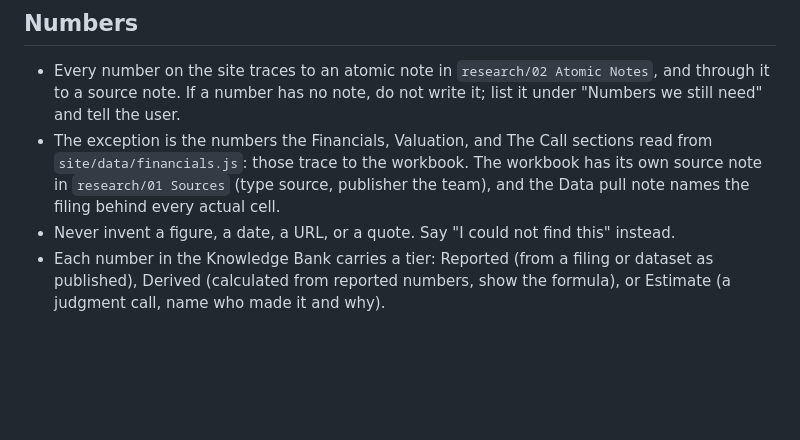
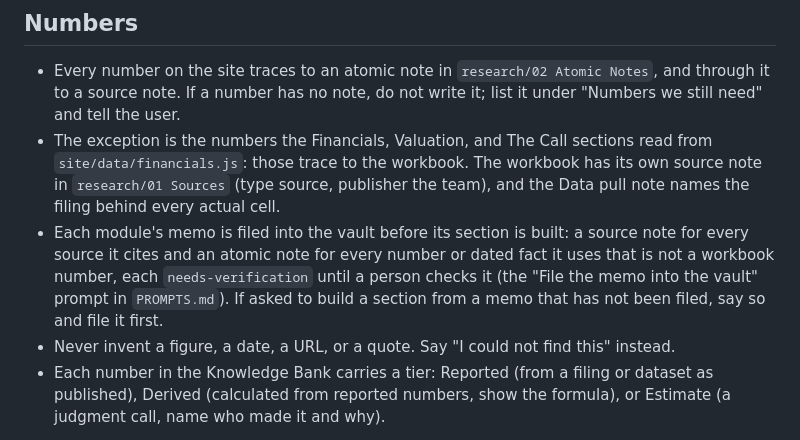
Before and after one commit to chrislester42-png/Fin5370-valuation-site-starter, a Markdown page: CLAUDE.md, the part around the change. Rendered like a GitHub page; blank space fills up the shorter version.

```diff
--- a/CLAUDE.md
+++ b/CLAUDE.md
@@ -34,6 +34,7 @@ Sections not yet built show "Coming in Module N." Touch only the section the cur
 ## Numbers
 - Every number on the site traces to an atomic note in `research/02 Atomic Notes`, and through it to a source note. If a number has no note, do not write it; list it under "Numbers we still need" and tell the user.
 - The exception is the numbers the Financials, Valuation, and The Call sections read from `site/data/financials.js`: those trace to the workbook. The workbook has its own source note in `research/01 Sources` (type source, publisher the team), and the Data pull note names the filing behind every actual cell.
+- Each module's memo is filed into the vault before its section is built: a source note for every source it cites and an atomic note for every number or dated fact it uses that is not a workbook number, each `needs-verification` until a person checks it (the "File the memo into the vault" prompt in `PROMPTS.md`). If asked to build a section from a memo that has not been filed, say so and file it first.
 - Never invent a figure, a date, a URL, or a quote. Say "I could not find this" instead.
 - Each number in the Knowledge Bank carries a tier: Reported (from a filing or dataset as published), Derived (calculated from reported numbers, show the formula), or Estimate (a judgment call, name who made it and why).
 
```
Also changed, not shown: PROMPTS.md (+5 -0 lines).
